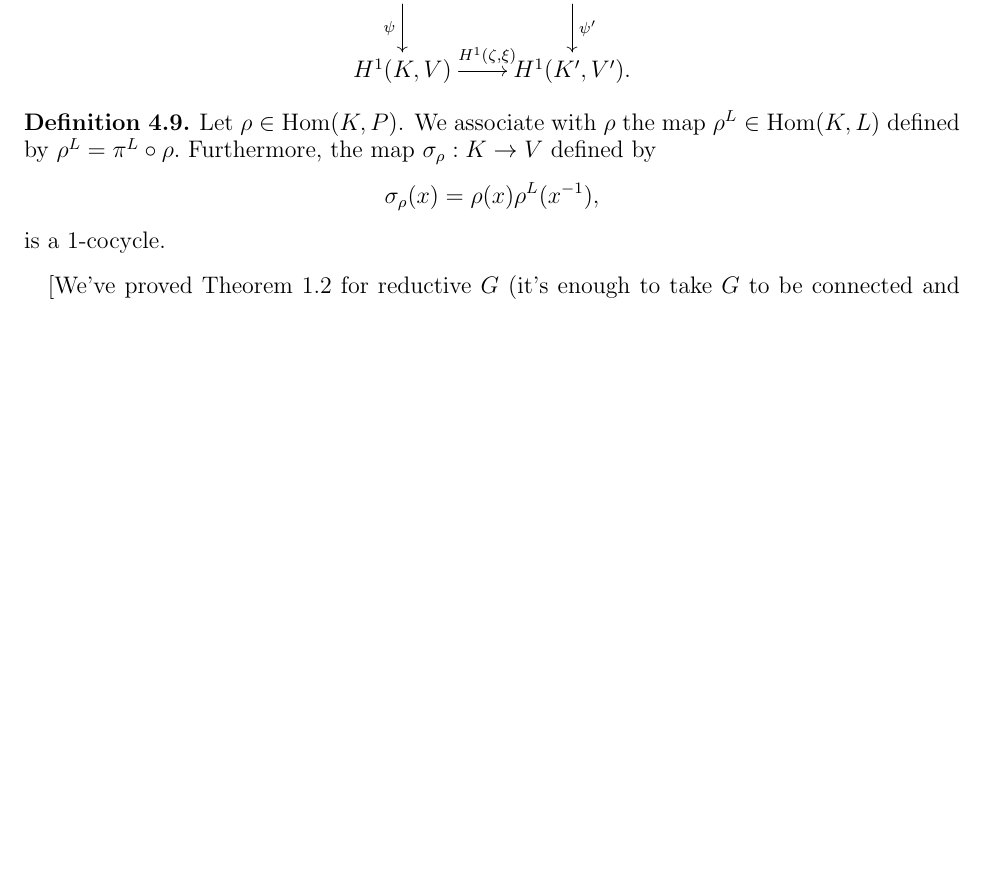
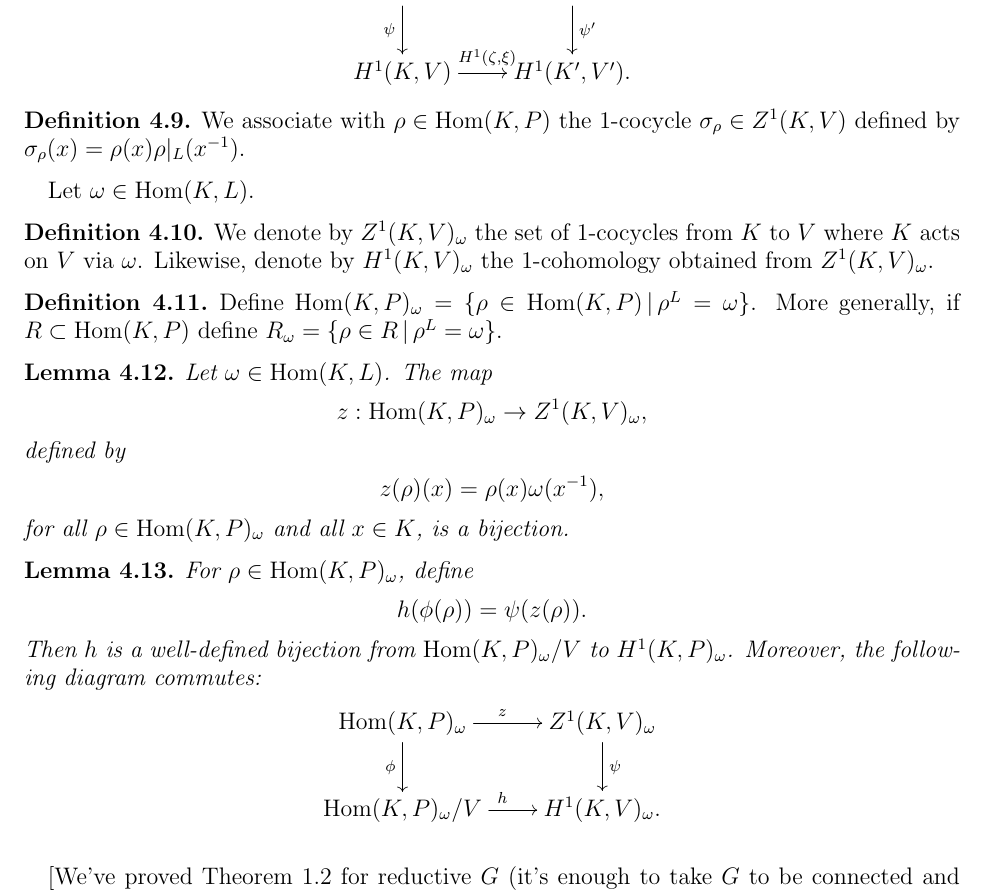
Before and after one commit to dlond/kulshammer, a LaTeX paper (kulshammer.tex): part of page 7 of 8, cut so that both start at the same text, the shorter picture padded with empty space. Compiled offline with pdfLaTeX.

Commit message:
Addressed a few more points from Ben's email 6 May

```diff
--- a/kulshammer.tex
+++ b/kulshammer.tex
@@ -616,16 +615,64 @@ Let $K', V'$ be algebraic groups such that $K'$ acts on $V'$ by group automorphi
 	\end{align*}
 \end{lem}
 
-\begin{defn} Let $\rho \in \mathrm{Hom}(K, P)$. We associate with $\rho$ the map $\rho^L \in \mathrm{Hom}(K, L)$ defined by
+\begin{defn} We associate with $\rho \in \mathrm{Hom}(K, P)$
+%the map $\rho^L \in \mathrm{Hom}(K, L)$ defined by
+%$\rho^L = \pi^L \circ \rho$ and
+the 1-cocycle $\sigma_\rho \in Z^1(K, V)$ defined by
+%\begin{align*}\label{rho:alpha}
+$\sigma_\rho(x) = \rho(x)\rho|_L(x^{-1})$.
+%\end{align*}
+\end{defn}
+
+Let $\omega \in \mathrm{Hom}(K, L)$.
+
+\begin{defn}\label{h1sigma} We denote by
 %\begin{align*}
-$\rho^L = \pi^L \circ \rho.$
+$Z^1(K, V)_\omega$
 %\end{align*}
-Furthermore, the map $\sigma_\rho: K \rightarrow V$ defined by
-\begin{align*}\label{rho:alpha}
-\sigma_\rho(x) = \rho(x)\rho^L(x^{-1}),
+the set of 1-cocycles from $K$ to $V$ where $K$ acts on $V$ via $\omega$.
+Likewise, denote by
+%\begin{align*}
+$H^1(K, V)_\omega$
+%\end{align*}
+the 1-cohomology obtained from $Z^1(K, V)_\omega$.
+%Denote by $\psi$ the canonical projection
+%\begin{align*} \psi : Z^1(K, V)_\omega \rightarrow H^1(K, V)_\omega. \end{align*}
+\end{defn}
+
+\begin{defn} Define
+%\begin{align*}
+$\mathrm{Hom}(K, P)_\omega = \{ \rho \in \mathrm{Hom}(K, P) \,|\, \rho^L = \omega\}$.
+%\end{align*}
+More generally, if $R \subset \mathrm{Hom}(K, P)$ define
+%\begin{align*}
+$R_\omega = \{ \rho \in R \,|\, \rho^L = \omega \}$.
+%\end{align*}
+\end{defn}
+
+\begin{lem}
+  Let $\omega \in \mathrm{Hom}(K, L)$. The map
+\begin{align*} z: \mathrm{Hom}(K, P)_{\omega} \rightarrow Z^1(K, V)_\omega, \end{align*}
+defined by
+\begin{align*} z(\rho)(x) = \rho(x)\omega(x^{-1}), \end{align*}
+for all $\rho \in \mathrm{Hom}(K, P)_\omega$ and all $x \in K$, is a bijection.
+\label{lem:hom_z1}
+\end{lem}
+
+\begin{lem} \label{maph}
+For $\rho \in \mathrm{Hom}(K, P)_\omega$, define
+\begin{align*}
+h(\phi( \rho)) = \psi(z(\rho)).
 \end{align*}
-is a 1-cocycle.
-\end{defn}
+Then $h$ is a well-defined bijection from $\mathrm{Hom}(K, P)_\omega / V$ to $H^1(K, P)_\omega$. Moreover, the following diagram commutes:
+  \begin{align*}
+    \xymatrix{
+    \mathrm{Hom}(K, P)_{\omega} \ar[r]^z \ar[d]_\phi & Z^{1}(K, V)_\omega \ar[d]^\psi \\
+    \mathrm{Hom}(K, P)_{\omega}/V \ar[r]^h & H^{1}(K, V)_\omega.
+    }
+  \end{align*}
+  \label{lem:v_h1}
+\end{lem}
 
 [We've proved Theorem~\ref{thm:main} for reductive $G$ (it's enough to take $G$ to be connected and semisimple, since $H$ is connected and semisimple).  I think the theorem follows for arbitrary non-reductive $G$ by taking the result for the special case of reductive groups and applying it to the reductive group $G/V$, then using David Stewart's result that the restriction map $H^1(B,V)\ra H^1(U,V)$ is injective.  Here $V= R_u(G)$ and $B$ is a Borel subgroup of $G$ with unipotent radical $U$.]
 
```
Also changed, not shown: kulshammer.pdf, kulshammer.tex (1 more changed lines).
